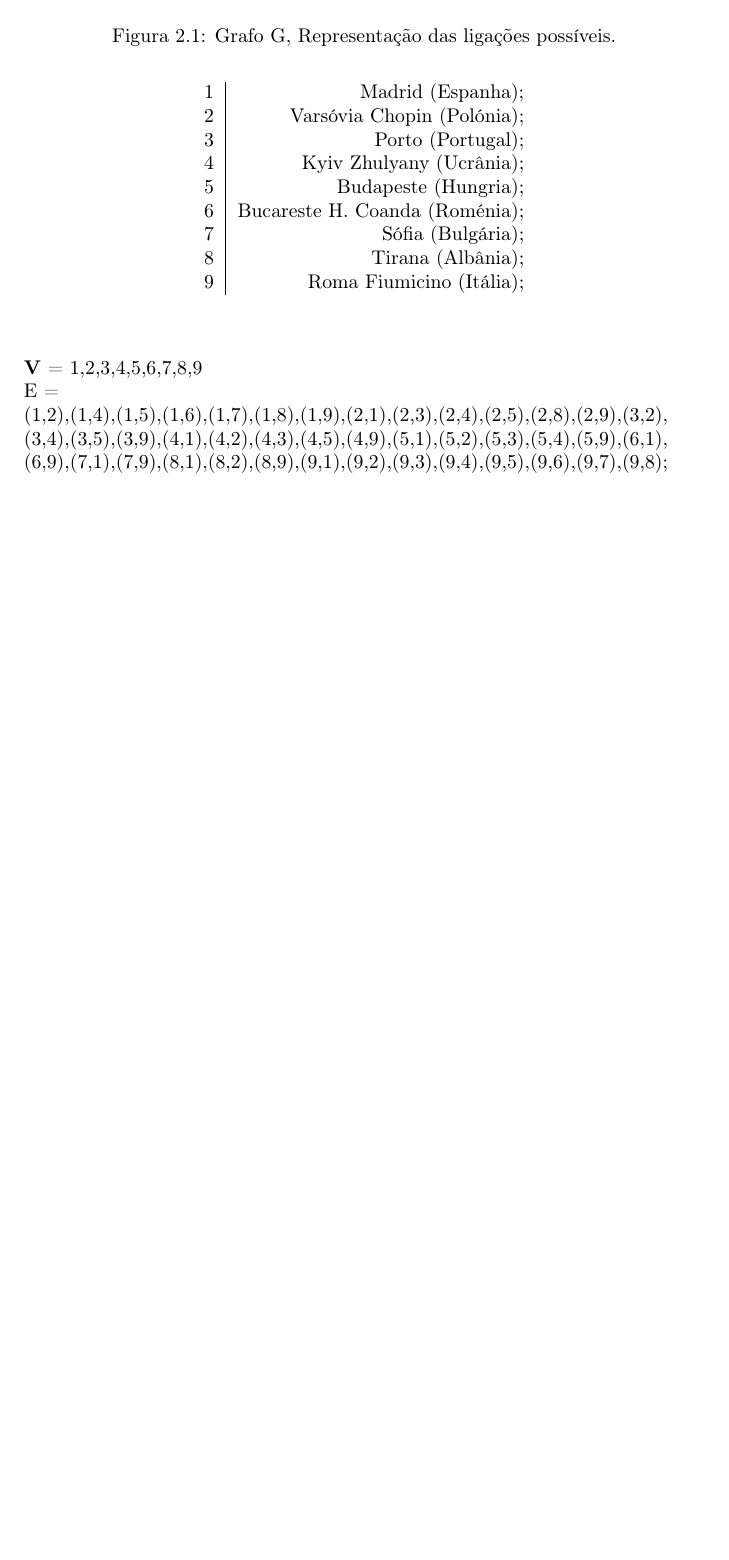
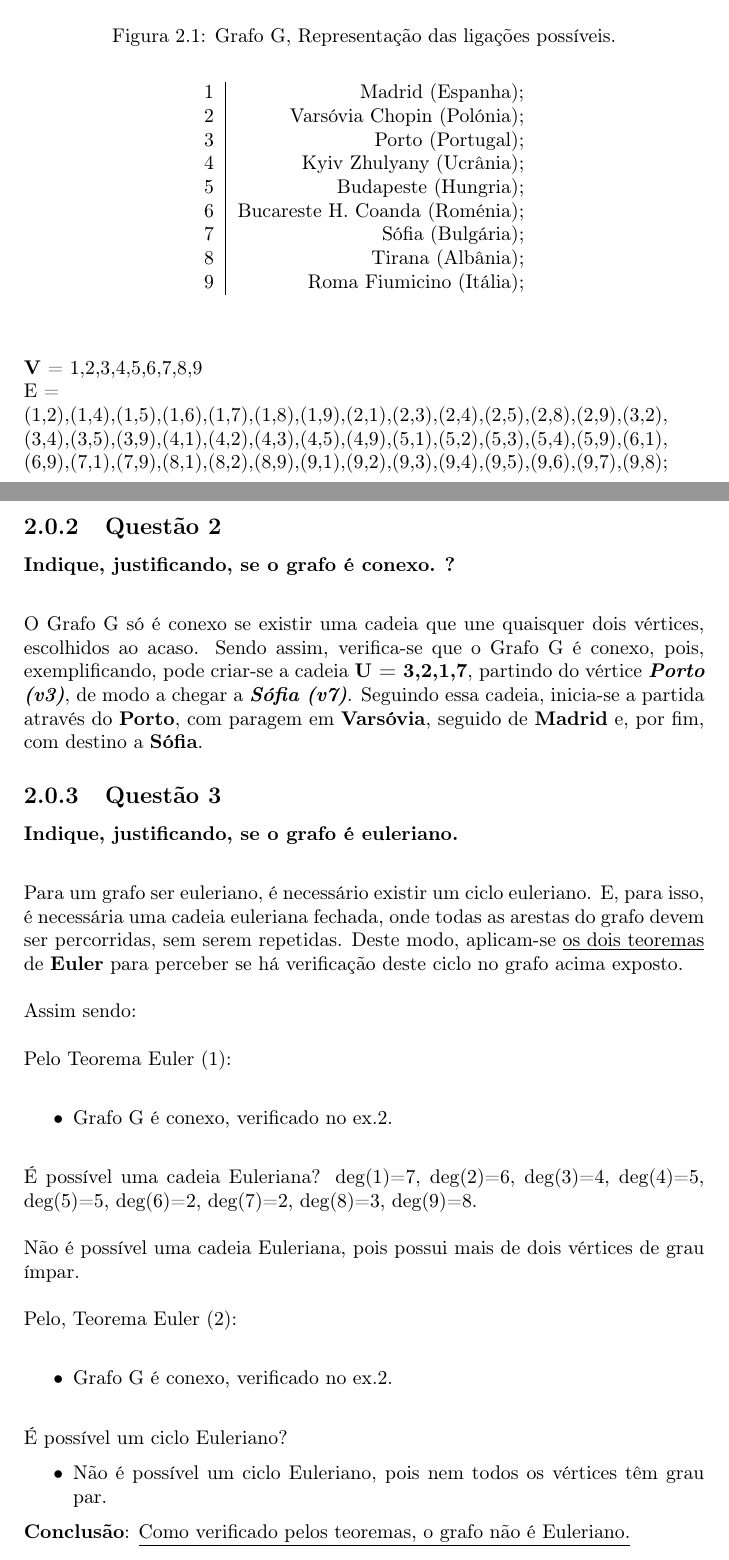
Before and after one commit to LabInf2022-23/t05-t05g09_18586_18597, a LaTeX document (main.tex): part of page 7 of 7 before the commit and two parts of pages 7 and 8 of 10 after it, the two joined at a grey line, cut so that both start at the same text, the shorter picture padded with empty space. Compiled offline with pdfLaTeX.

Commit message:
Questao Finalizada!

```diff
--- a/main.tex
+++ b/main.tex
@@ -87,3 +87,33 @@ No contexto do problema, apresente uma interpretação para o conjunto obtido.
  \end{center}
 \textbf{V} = {1,2,3,4,5,6,7,8,9} \\
 E = \\ (1,2),(1,4),(1,5),(1,6),(1,7),(1,8),(1,9),(2,1),(2,3),(2,4),(2,5),(2,8),(2,9),(3,2),\\(3,4),(3,5),(3,9),(4,1),(4,2),(4,3),(4,5),(4,9),(5,1),(5,2),(5,3),(5,4),(5,9),(6,1),\\(6,9),(7,1),(7,9),(8,1),(8,2),(8,9),(9,1),(9,2),(9,3),(9,4),(9,5),(9,6),(9,7),(9,8);
+
+\subsection{Questão 2}
+\textbf{Indique, justificando, se o grafo é conexo.} \cite{antero_2007}\\
+
+O Grafo G só é conexo se existir uma cadeia que une quaisquer dois vértices, escolhidos ao acaso. Sendo assim, verifica-se que o Grafo G é conexo, pois, exemplificando, pode criar-se a cadeia \textbf{U = {3,2,1,7}}, partindo do vértice \textit{\textbf{Porto (v3)}}, de modo a chegar a \textit{\textbf{Sófia (v7)}}. Seguindo essa cadeia, inicia-se a partida através do \textbf{Porto}, com paragem em \textbf{Varsóvia}, seguido de \textbf{Madrid} e, por fim, com destino a \textbf{Sófia}.
+
+
+\subsection{Questão 3}
+\textbf{Indique, justificando, se o grafo é euleriano.} \\
+
+Para um grafo ser euleriano, é necessário existir um ciclo euleriano. E, para isso, é necessária uma cadeia euleriana fechada, onde todas as arestas do grafo devem ser percorridas, sem serem repetidas. Deste modo, aplicam-se \underline{os dois teoremas} de \textbf{Euler} para perceber se há verificação deste ciclo no grafo acima exposto. \\
+\\ Assim sendo: \\
+\\
+Pelo Teorema Euler (1): \\
+\begin{itemize}
+\item  Grafo G é conexo, verificado no ex.2.\\
+\end{itemize}
+É possível uma cadeia Euleriana?
+deg(1)=7, deg(2)=6, deg(3)=4, deg(4)=5, deg(5)=5, deg(6)=2, deg(7)=2, deg(8)=3, deg(9)=8.\\
+\\Não é possível uma cadeia Euleriana, pois possui mais de dois vértices de grau ímpar.\\
+\\
+Pelo, Teorema Euler (2):\\
+\begin{itemize}
+\item Grafo G é conexo, verificado no ex.2.\\
+\end{itemize}
+É possível um ciclo Euleriano?
+\begin{itemize}
+\item Não é possível um ciclo Euleriano, pois nem todos os vértices têm grau par.
+\end{itemize}
+\textbf{Conclusão}: \underline {Como verificado pelos teoremas, o grafo não é Euleriano.}
```
Also changed, not shown: main.tex (51 more changed lines).
